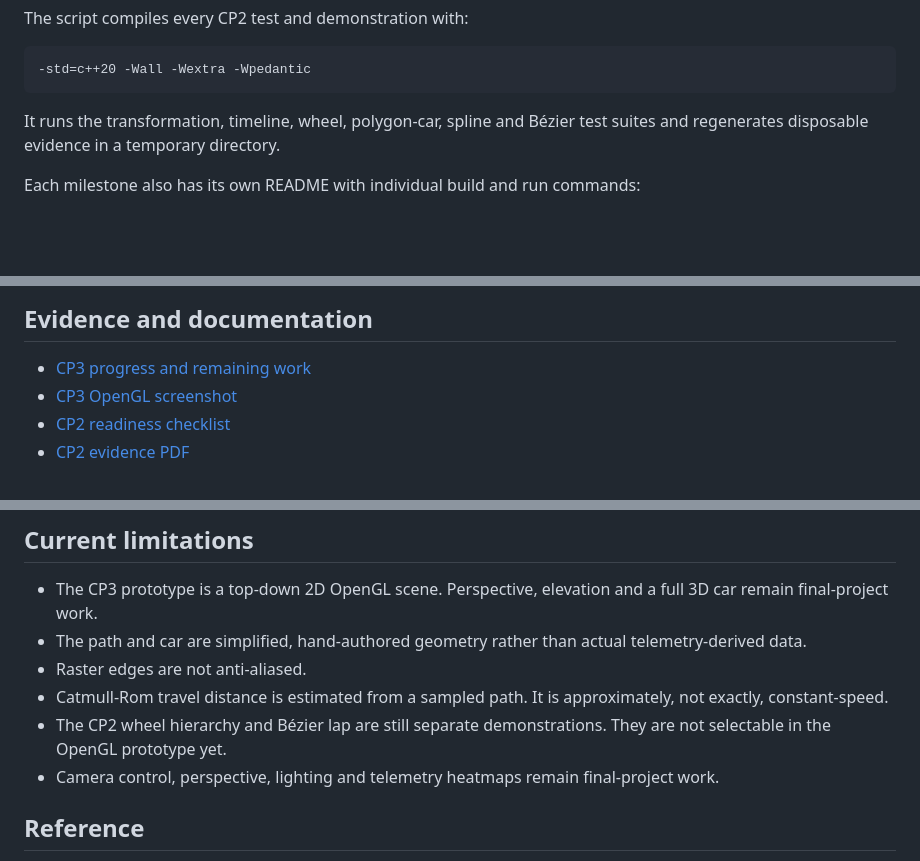
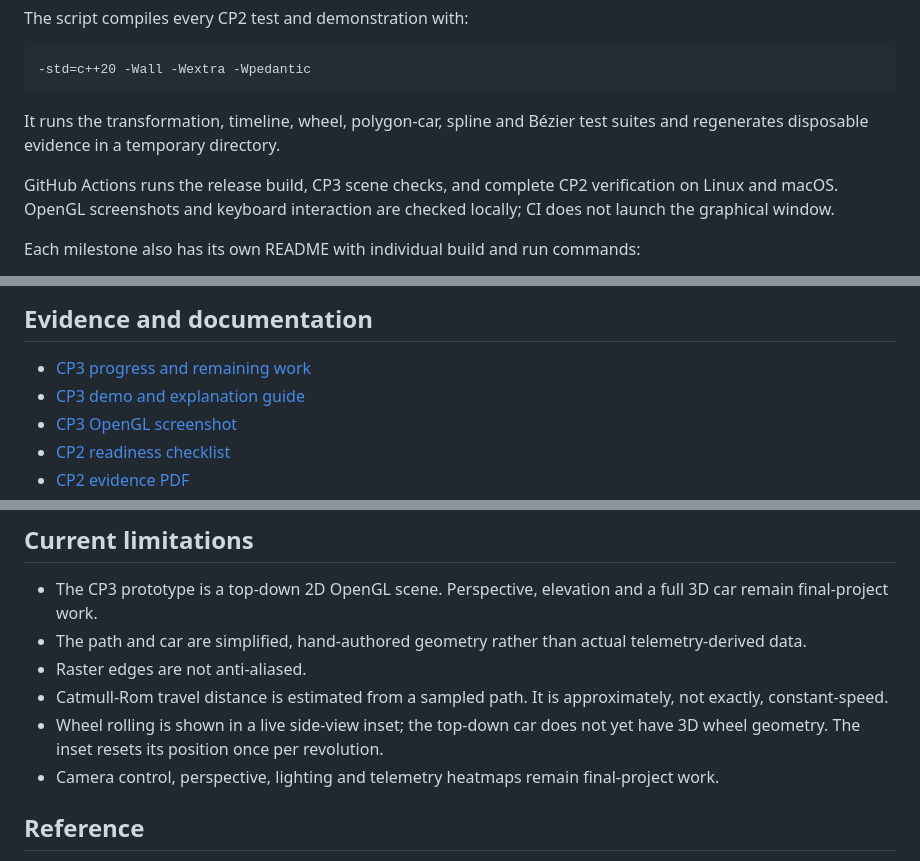
Before and after one commit to OmarMohammedSiddique/Apex3D, a Markdown page: README.md, 3 parts joined by grey strips. Drawn GitHub-style; blank space fills up the shorter version.

```diff
--- a/README.md
+++ b/README.md
@@ -104,6 +118,10 @@ The script compiles every CP2 test and demonstration with:
 It runs the transformation, timeline, wheel, polygon-car, spline and Bézier
 test suites and regenerates disposable evidence in a temporary directory.
 
+GitHub Actions runs the release build, CP3 scene checks, and complete CP2
+verification on Linux and macOS. OpenGL screenshots and keyboard interaction
+are checked locally; CI does not launch the graphical window.
+
 Each milestone also has its own README with individual build and run commands:
 
 - [Checkpoint 2 overview](checkpoint2/README.md)
@@ -117,6 +135,7 @@ Each milestone also has its own README with individual build and run commands:
 ## Evidence and documentation
 
 - [CP3 progress and remaining work](docs/checkpoint3-progress.md)
+- [CP3 demo and explanation guide](docs/checkpoint3-demo-guide.md)
 - [CP3 OpenGL screenshot](docs/evidence/cp3-opengl-prototype.png)
 - [CP2 readiness checklist](docs/checkpoint2-readiness.md)
 - [CP2 evidence PDF](output/pdf/Apex3D_Checkpoint2_Evidence.pdf)
@@ -133,8 +152,8 @@ Each milestone also has its own README with individual build and run commands:
 - Raster edges are not anti-aliased.
 - Catmull-Rom travel distance is estimated from a sampled path. It is
   approximately, not exactly, constant-speed.
-- The CP2 wheel hierarchy and Bézier lap are still separate demonstrations.
-  They are not selectable in the OpenGL prototype yet.
+- Wheel rolling is shown in a live side-view inset; the top-down car does not
+  yet have 3D wheel geometry. The inset resets its position once per revolution.
 - Camera control, perspective, lighting and telemetry heatmaps remain
   final-project work.
 
```
Also changed, not shown: other parts of README.md (+17 -3 lines), docs/architecture.md (+19 -9 lines), docs/checkpoint3-demo-guide.md (added, +63 -0 lines), docs/checkpoint3-progress.md (+21 -4 lines), docs/evidence/cp3-bezier-wheels.png (added), docs/evidence/cp3-opengl-prototype.png.
